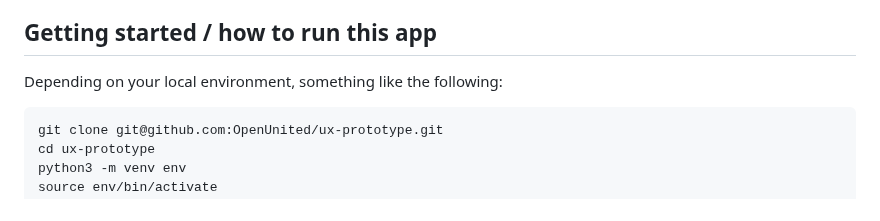
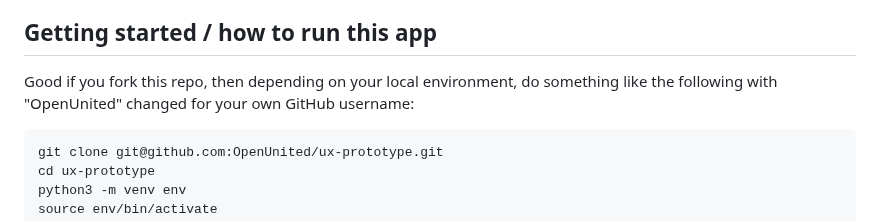
Before and after one commit to OpenUnited/ux-prototype, a Markdown page: README.md, the part around the change. GitHub-like rendering.

````diff
--- a/README.md
+++ b/README.md
@@ -6,7 +6,7 @@ TL;DR: we decided to discontinue using Figma for UX/UI prototyping and specifica
 
 ## Getting started / how to run this app
 
-Depending on your local environment, something like the following:
+Good if you fork this repo, then depending on your local environment, do something like the following with "OpenUnited" changed for your own GitHub username:
 
 ```
 git clone git@github.com:OpenUnited/ux-prototype.git
````
